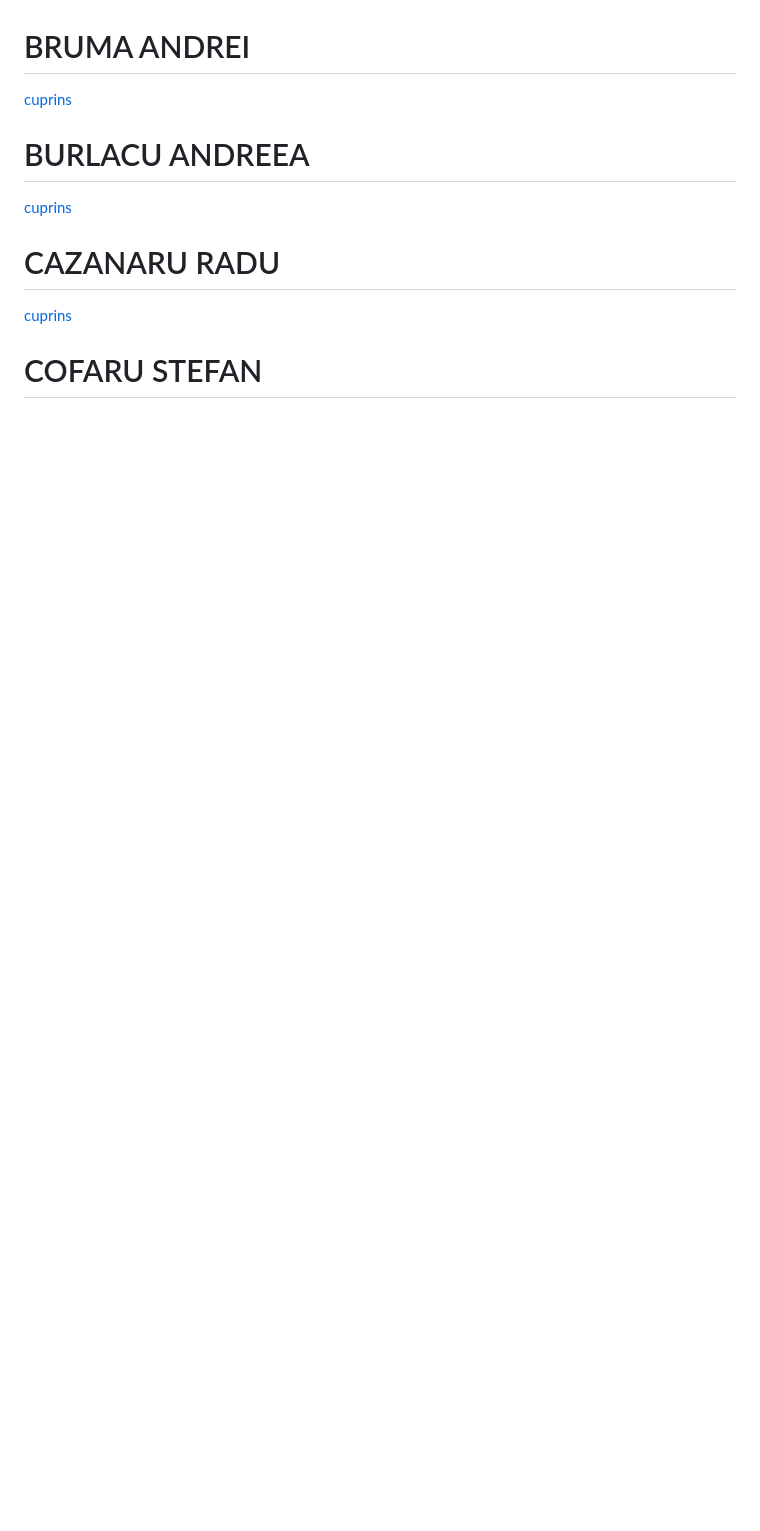
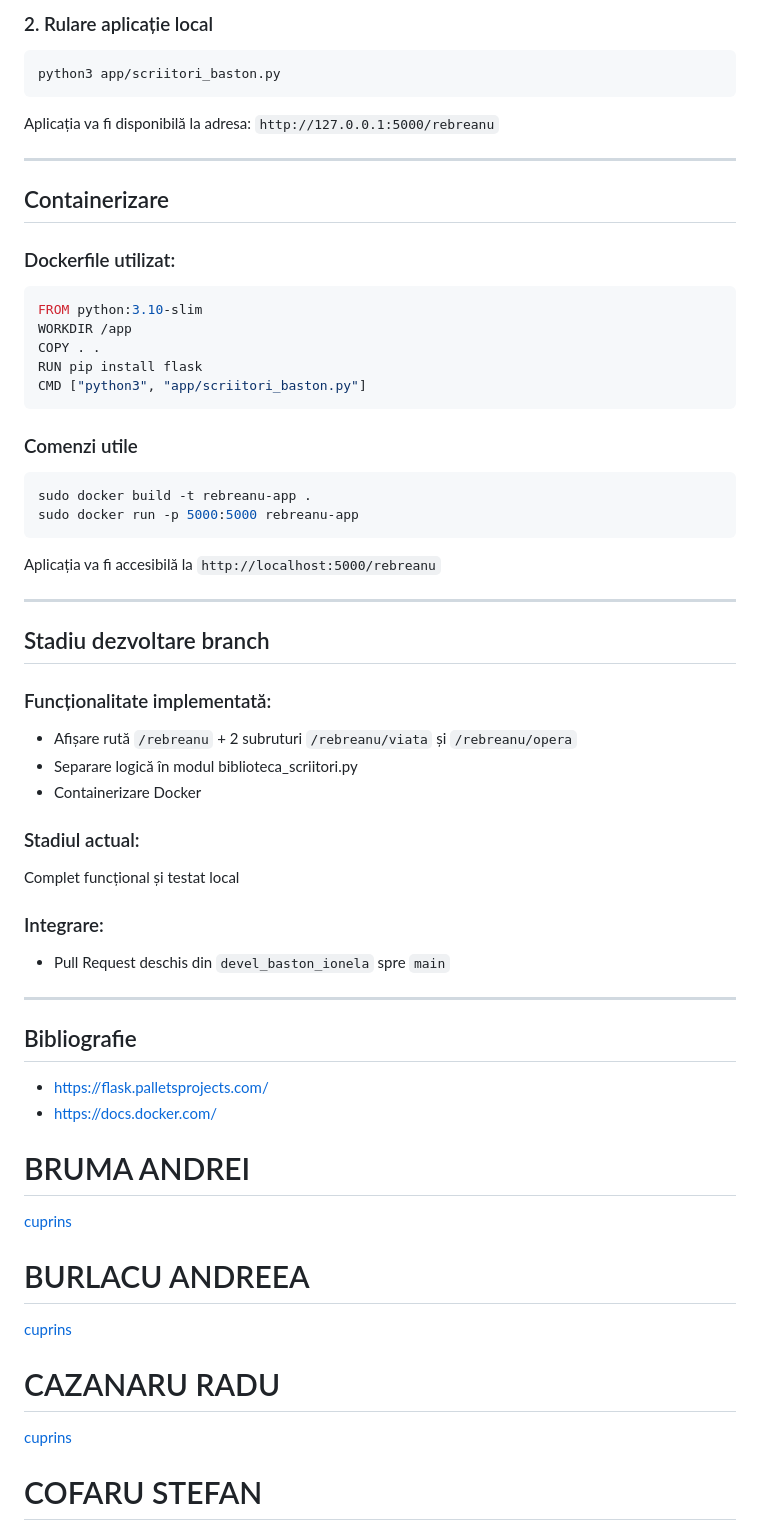
Before and after one commit to daeryn19/curs_vcgj_25_scriitori, a Markdown page: README.md, the part around one of its changes. Drawn GitHub-style; blank space fills up the shorter version.

````diff
--- a/README.md
+++ b/README.md
@@ -91,3 +154,57 @@
+### 2. Rulare aplicație local
+
+```bash
+python3 app/scriitori_baston.py
+```
+
+Aplicația va fi disponibilă la adresa:
+ `http://127.0.0.1:5000/rebreanu`
+
+---
+
+## Containerizare
+
+### Dockerfile utilizat:
+
+```dockerfile
+FROM python:3.10-slim
+WORKDIR /app
+COPY . .
+RUN pip install flask
+CMD ["python3", "app/scriitori_baston.py"]
+```
+
+### Comenzi utile
+
+```bash
+sudo docker build -t rebreanu-app .
+sudo docker run -p 5000:5000 rebreanu-app
+```
+
+Aplicația va fi accesibilă la `http://localhost:5000/rebreanu`
+
+---
+
+## Stadiu dezvoltare branch
+
+### Funcționalitate implementată:
+- Afișare rută `/rebreanu` + 2 subruturi `/rebreanu/viata` și `/rebreanu/opera`
+- Separare logică în modul biblioteca_scriitori.py
+- Containerizare Docker
+
+### Stadiul actual:
+ Complet funcțional și testat local
+
+### Integrare:
+- Pull Request deschis din `devel_baston_ionela` spre `main`
+
+---
+
+## Bibliografie
+
+- https://flask.palletsprojects.com/
+- https://docs.docker.com/
+
 # BRUMA ANDREI
 [cuprins](#cuprins)
 
````
Also changed, not shown: other parts of README.md (+63 -0 lines).
